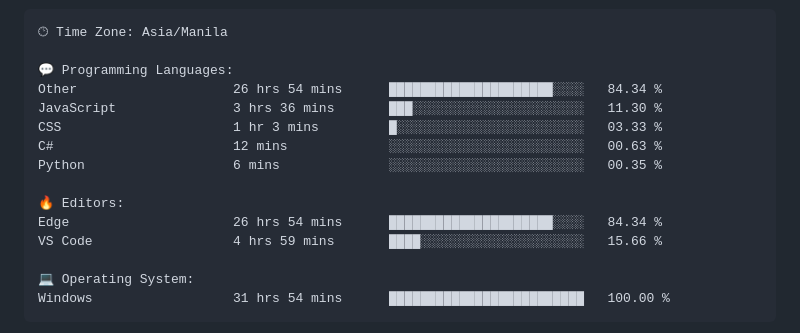
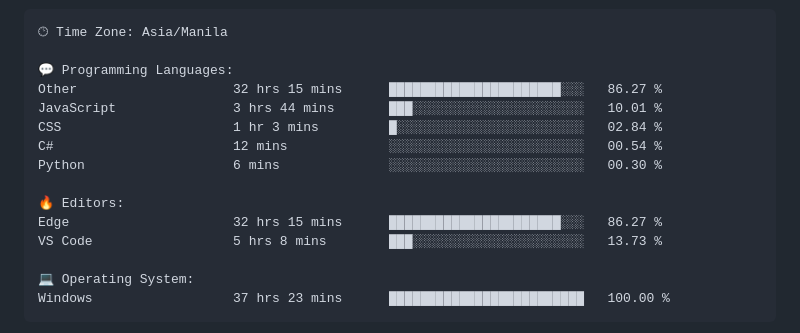
Before and after one commit to TimyVillarmia/TimyVillarmia, a Markdown page: README.md, the part around one of its changes. Drawn GitHub-style.

Commit message:
Updated with Dev Metrics

````diff
--- a/README.md
+++ b/README.md
@@ -56,18 +56,18 @@ $ <strong>echo</strong> "Let's connect and collaborate on exciting projects!"
 🕑︎ Time Zone: Asia/Manila
 
 💬 Programming Languages:
-Other                    26 hrs 54 mins      █████████████████████░░░░   84.34 %
-JavaScript               3 hrs 36 mins       ███░░░░░░░░░░░░░░░░░░░░░░   11.30 %
-CSS                      1 hr 3 mins         █░░░░░░░░░░░░░░░░░░░░░░░░   03.33 %
-C#                       12 mins             ░░░░░░░░░░░░░░░░░░░░░░░░░   00.63 %
-Python                   6 mins              ░░░░░░░░░░░░░░░░░░░░░░░░░   00.35 %
+Other                    32 hrs 15 mins      ██████████████████████░░░   86.27 %
+JavaScript               3 hrs 44 mins       ███░░░░░░░░░░░░░░░░░░░░░░   10.01 %
+CSS                      1 hr 3 mins         █░░░░░░░░░░░░░░░░░░░░░░░░   02.84 %
+C#                       12 mins             ░░░░░░░░░░░░░░░░░░░░░░░░░   00.54 %
+Python                   6 mins              ░░░░░░░░░░░░░░░░░░░░░░░░░   00.30 %
 
 🔥 Editors:
-Edge                     26 hrs 54 mins      █████████████████████░░░░   84.34 %
-VS Code                  4 hrs 59 mins       ████░░░░░░░░░░░░░░░░░░░░░   15.66 %
+Edge                     32 hrs 15 mins      ██████████████████████░░░   86.27 %
+VS Code                  5 hrs 8 mins        ███░░░░░░░░░░░░░░░░░░░░░░   13.73 %
 
 💻 Operating System:
-Windows                  31 hrs 54 mins      █████████████████████████   100.00 %
+Windows                  37 hrs 23 mins      █████████████████████████   100.00 %
 ```
 
 
````
Also changed, not shown: other parts of README.md (+1 -1 lines).
